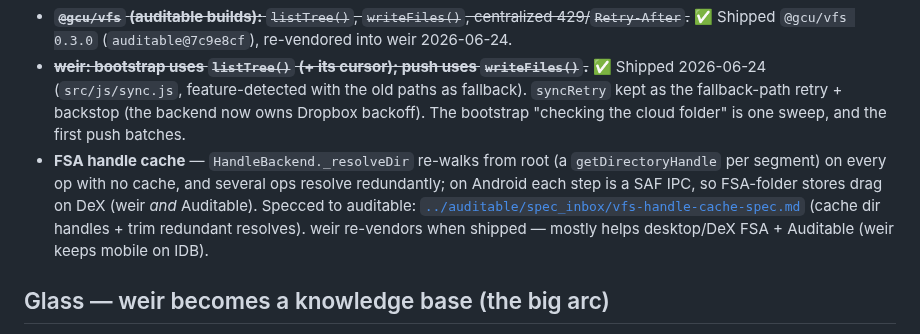
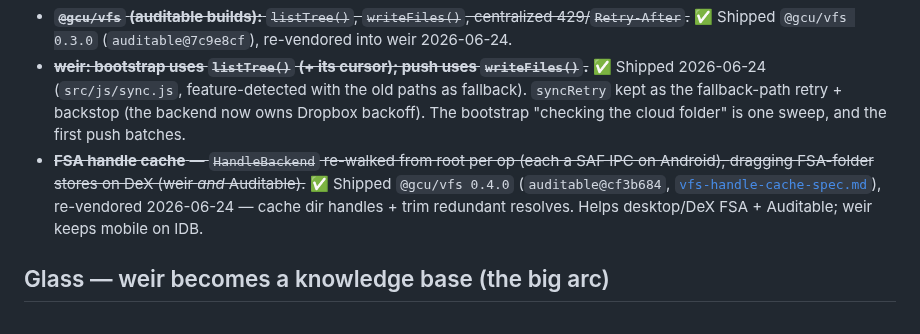
Before and after one commit to gentropic/weir, a Markdown page: ROADMAP.md, the part around the change. Rendered like a GitHub page.

Commit message:
docs(roadmap): mark FSA handle-cache shipped (vfs 0.4.0 re-vendored)
Co-Authored-By: Claude Opus 4.8 <noreply@anthropic.com>

```diff
--- a/ROADMAP.md
+++ b/ROADMAP.md
@@ -39,12 +39,11 @@ All one-time-per-device costs (day-to-day incremental sync is already efficient)
   2026-06-24 (`src/js/sync.js`, feature-detected with the old paths as fallback). `syncRetry` kept
   as the fallback-path retry + backstop (the backend now owns Dropbox backoff). The bootstrap
   "checking the cloud folder" is one sweep, and the first push batches.
-- **FSA handle cache** — `HandleBackend._resolveDir` re-walks from root (a `getDirectoryHandle`
-  per segment) on every op with no cache, and several ops resolve redundantly; on Android each
-  step is a SAF IPC, so FSA-folder stores drag on DeX (weir *and* Auditable). Specced to auditable:
-  [`../auditable/spec_inbox/vfs-handle-cache-spec.md`](../auditable/spec_inbox/vfs-handle-cache-spec.md)
-  (cache dir handles + trim redundant resolves). weir re-vendors when shipped — mostly helps
-  desktop/DeX FSA + Auditable (weir keeps mobile on IDB).
+- ~~**FSA handle cache** — `HandleBackend` re-walked from root per op (each a SAF IPC on Android),
+  dragging FSA-folder stores on DeX (weir *and* Auditable).~~ ✅ Shipped `@gcu/vfs 0.4.0`
+  (`auditable@cf3b684`, [`vfs-handle-cache-spec.md`](../auditable/spec_inbox/vfs-handle-cache-spec.md)),
+  re-vendored 2026-06-24 — cache dir handles + trim redundant resolves. Helps desktop/DeX FSA +
+  Auditable; weir keeps mobile on IDB.
 
 ## Glass — weir becomes a knowledge base (the big arc)
 
```
